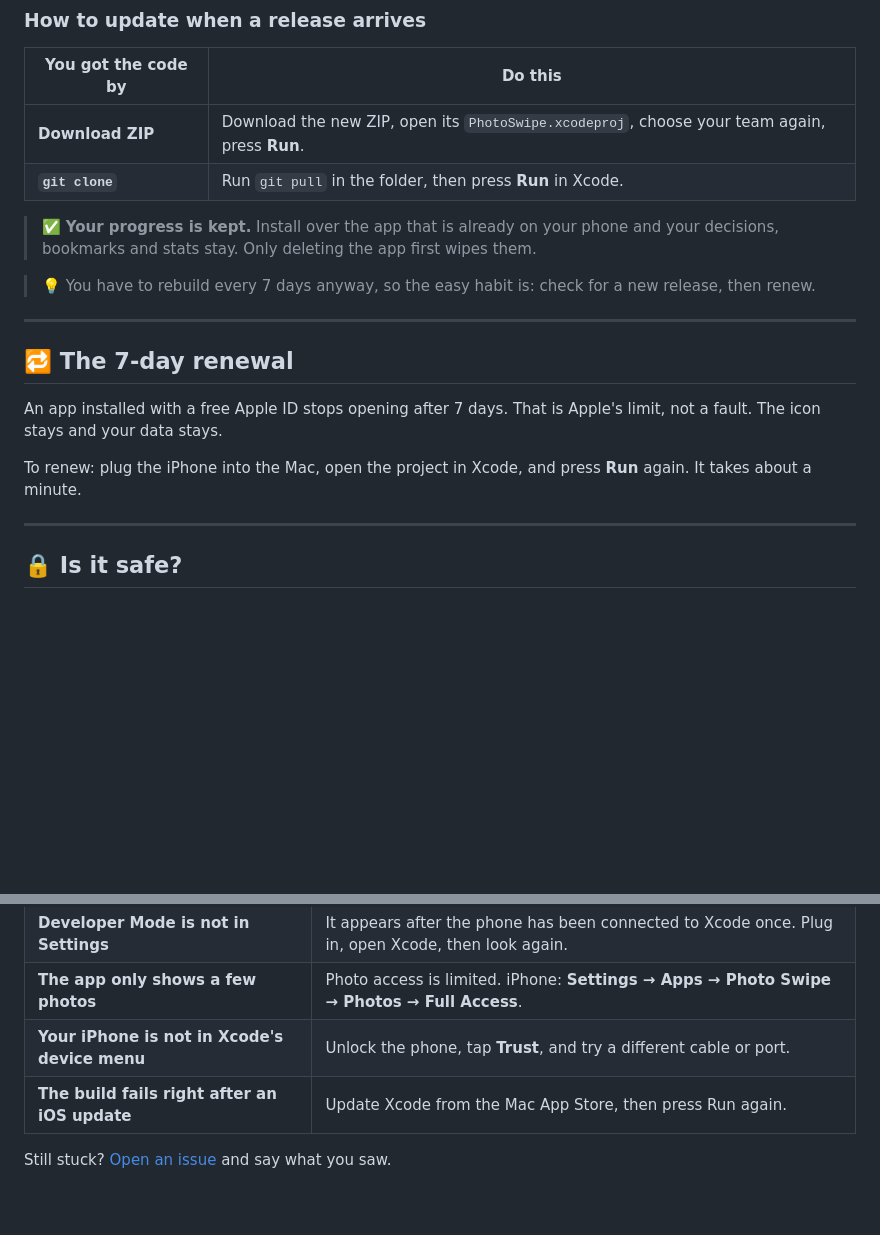
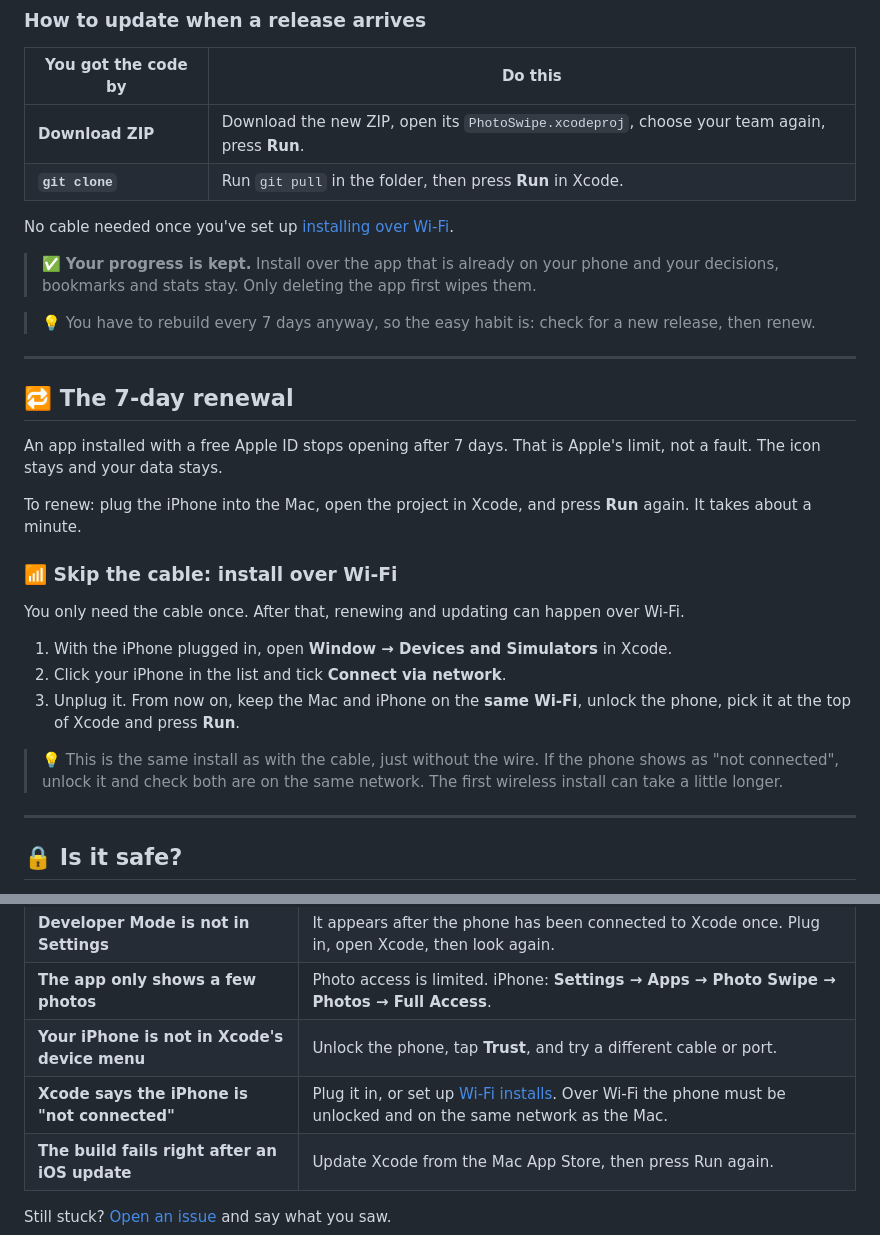
Before and after one commit to warrenlimzf/photo-swipe, a Markdown page: README.md, 2 parts joined by grey strips. Rendered like a GitHub page; blank space fills up the shorter version.

Commit message:
README: install and renew over Wi-Fi without the cable
Co-Authored-By: Claude Opus 5.5 <noreply@anthropic.com>

```diff
--- a/README.md
+++ b/README.md
@@ -155,6 +155,8 @@ Prefer not to make an account? Bookmark the [Releases page](https://github.com/w
 | **Download ZIP** | Download the new ZIP, open its `PhotoSwipe.xcodeproj`, choose your team again, press **Run**. |
 | **`git clone`** | Run `git pull` in the folder, then press **Run** in Xcode. |
 
+No cable needed once you've set up [installing over Wi-Fi](#-skip-the-cable-install-over-wi-fi).
+
 > ✅ **Your progress is kept.** Install over the app that is already on your phone and your decisions, bookmarks and stats stay. Only deleting the app first wipes them.
 
 > 💡 You have to rebuild every 7 days anyway, so the easy habit is: check for a new release, then renew.
@@ -166,6 +168,16 @@ Prefer not to make an account? Bookmark the [Releases page](https://github.com/w
 An app installed with a free Apple ID stops opening after 7 days. That is Apple's limit, not a fault. The icon stays and your data stays.
 
 To renew: plug the iPhone into the Mac, open the project in Xcode, and press **Run** again. It takes about a minute.
+
+### 📶 Skip the cable: install over Wi-Fi
+
+You only need the cable once. After that, renewing and updating can happen over Wi-Fi.
+
+1. With the iPhone plugged in, open **Window → Devices and Simulators** in Xcode.
+2. Click your iPhone in the list and tick **Connect via network**.
+3. Unplug it. From now on, keep the Mac and iPhone on the **same Wi-Fi**, unlock the phone, pick it at the top of Xcode and press **Run**.
+
+> 💡 This is the same install as with the cable, just without the wire. If the phone shows as "not connected", unlock it and check both are on the same network. The first wireless install can take a little longer.
 
 ---
 
@@ -233,6 +245,7 @@ I'm a finance student, not a software engineer. I wrote the brief, made the desi
 | **Developer Mode is not in Settings** | It appears after the phone has been connected to Xcode once. Plug in, open Xcode, then look again. |
 | **The app only shows a few photos** | Photo access is limited. iPhone: **Settings → Apps → Photo Swipe → Photos → Full Access**. |
 | **Your iPhone is not in Xcode's device menu** | Unlock the phone, tap **Trust**, and try a different cable or port. |
+| **Xcode says the iPhone is "not connected"** | Plug it in, or set up [Wi-Fi installs](#-skip-the-cable-install-over-wi-fi). Over Wi-Fi the phone must be unlocked and on the same network as the Mac. |
 | **The build fails right after an iOS update** | Update Xcode from the Mac App Store, then press Run again. |
 
 Still stuck? [Open an issue](https://github.com/warrenlimzf/photo-swipe/issues) and say what you saw.
```
